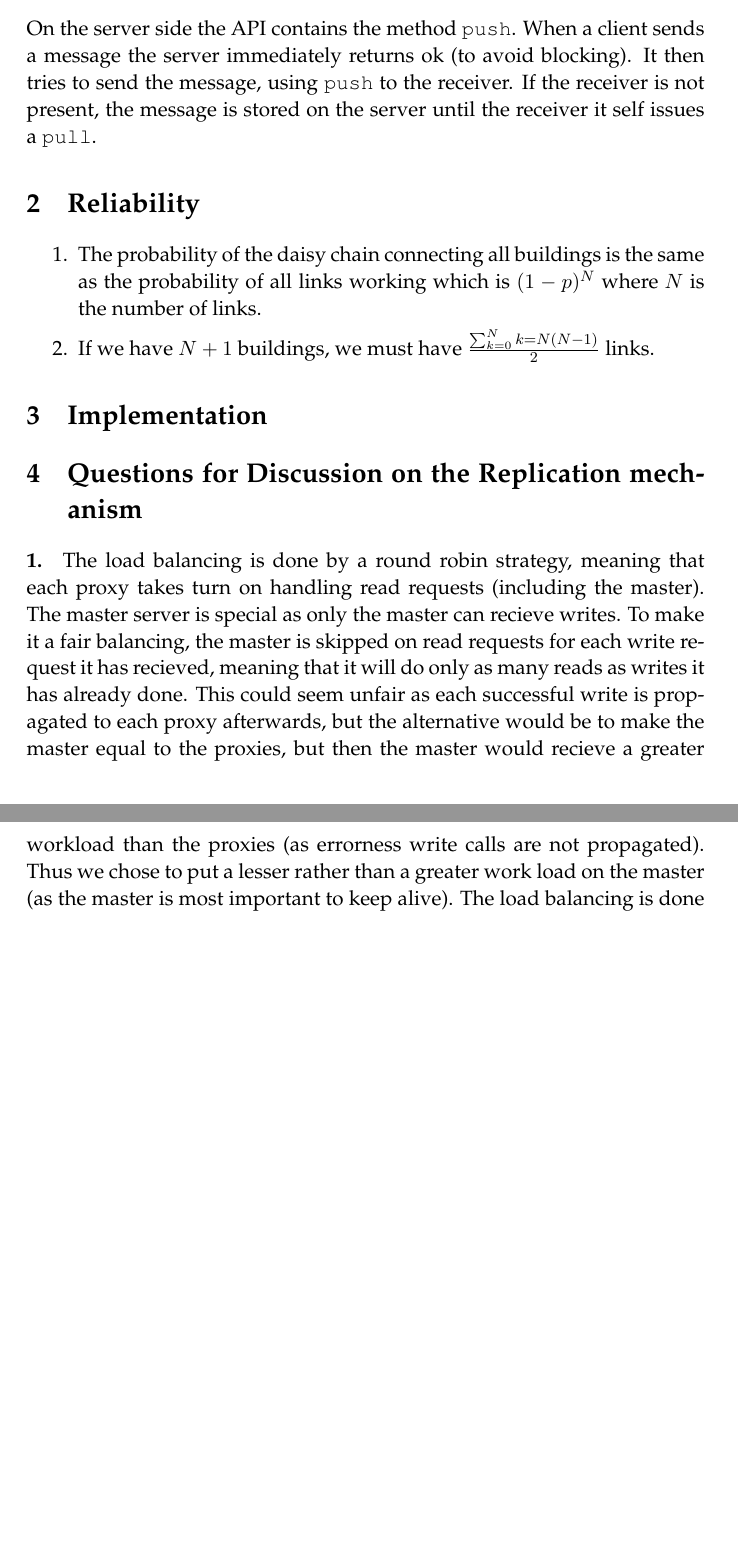
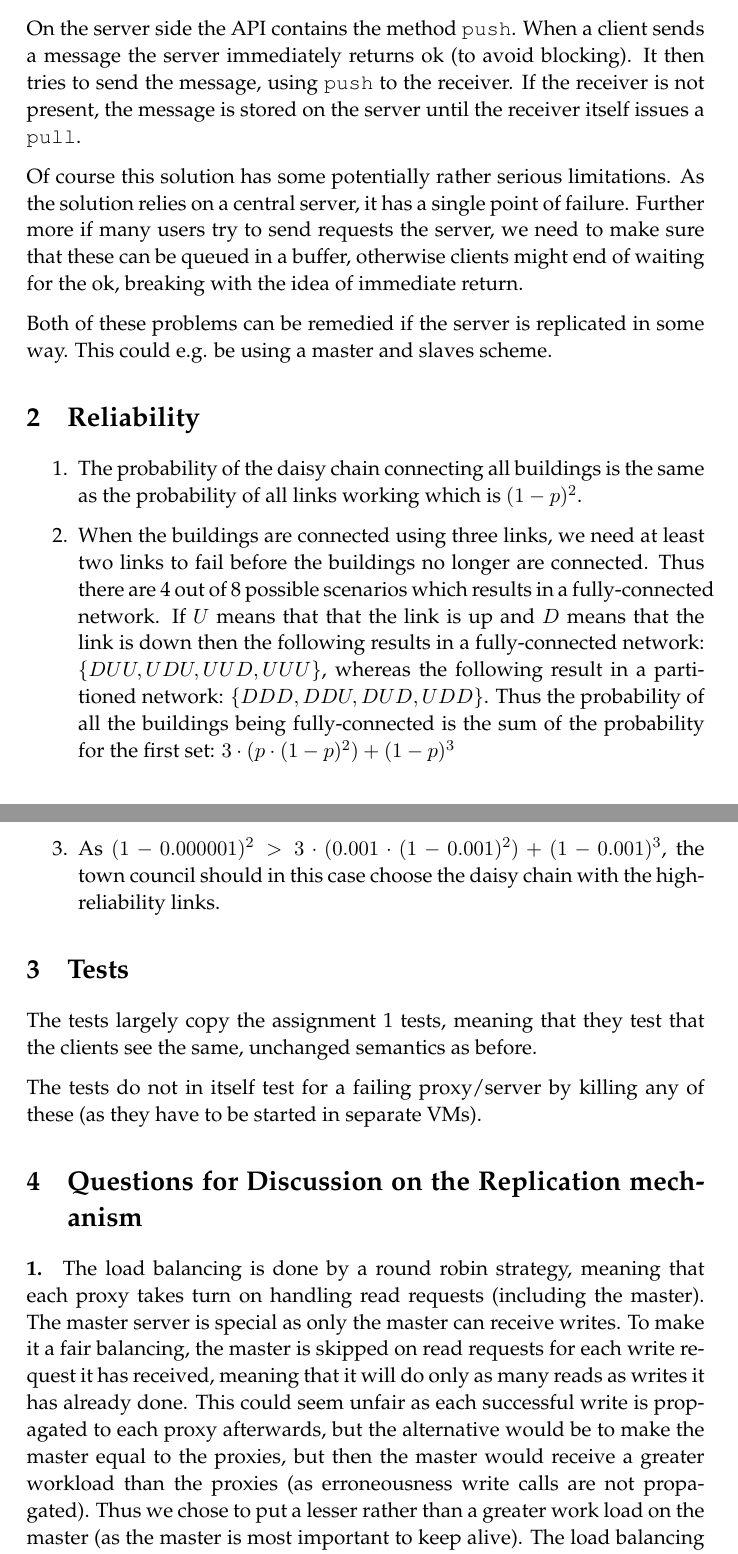
Before and after one commit to jsfr/PCSD-2013, a LaTeX problem sheet (assignment4/report/fredskov_bendt_lindsgaard_report4.tex): two parts of pages 2 and 3 of 3 before the commit and two parts of pages 2 and 3 of 4 after it, joined at a grey line, cut so that both start at the same text, the shorter picture padded with empty space. Compiled offline with pdfLaTeX.

Commit message:
Added to the report

```diff
--- a/assignment4/report/fredskov_bendt_lindsgaard_report4.tex
+++ b/assignment4/report/fredskov_bendt_lindsgaard_report4.tex
@@ -52,9 +52,11 @@ To utilize RPC for an asynchronous, persistent communication protocol we would u
 
 On the client side the API contains the methods \texttt{push} and \texttt{pull}. When a client comes online it immediately performs a pull-request to the server with its unique ID (could be a username, MAC address, etc.). If no messages are present the server returns ok, otherwise it returns all outstanding messages. When a client needs to communicate either a request or a response to another client it does so by sending it to the server with the \texttt{push} method.
 
-On the server side the API contains the method \texttt{push}. When a client sends a message the server immediately returns ok (to avoid blocking). It then tries to send the message, using \texttt{push} to the receiver. If the receiver is not present, the message is stored on the server until the receiver it self issues a \texttt{pull}.
+On the server side the API contains the method \texttt{push}. When a client sends a message the server immediately returns ok (to avoid blocking). It then tries to send the message, using \texttt{push} to the receiver. If the receiver is not present, the message is stored on the server until the receiver itself issues a \texttt{pull}.
 
-%TODO: limitations! important stuff
+Of course this solution has some potentially rather serious limitations. As the solution relies on a central server, it has a single point of failure. Further more if many users try to send requests the server, we need to make sure that these can be queued in a buffer, otherwise clients might end of waiting for the ok, breaking with the idea of immediate return.
+
+Both of these problems can be remedied if the server is replicated in some way. This could e.g. be using a master and slaves scheme.
 
 % section communication_abstractions (end)
 
@@ -62,22 +64,25 @@ On the server side the API contains the method \texttt{push}. When a client send
 \label{sec:reliability}
 
 \begin{enumerate}
-    \item The probability of the daisy chain connecting all buildings is the same as the probability of all links working which is $(1-p)^N$ where $N$ is the number of links.
-    \item If we have $N+1$ buildings, we must have $\sum_{k=0}^N k = N(N-1) \over 2$ links.
+    \item The probability of the daisy chain connecting all buildings is the same as the probability of all links working which is $(1-p)^2$.
+    \item When the buildings are connected using three links, we need at least two links to fail before the buildings no longer are connected. Thus there are 4 out of 8 possible scenarios which results in a fully-connected network. If $U$ means that that the link is up and $D$ means that the link is down then the following results in a fully-connected network: $\{DUU, UDU, UUD, UUU\}$, whereas the following result in a partitioned network: $\{DDD, DDU, DUD, UDD\}$. Thus the probability of all the buildings being fully-connected is the sum of the probability for the first set: $3 \cdot (p \cdot (1-p)^2) + (1-p)^3$
+    \item As $(1-0.000001)^2 > 3 \cdot (0.001 \cdot (1-0.001)^2) + (1-0.001)^3$, the town council should in this case choose the daisy chain with the high-reliability links.
 \end{enumerate}
 
-% section reliability (end)
+\section{Tests} % (fold)
+\label{sec:tests}
 
-\section{Implementation} % (fold)
-\label{sec:implementation}
+The tests largely copy the assignment 1 tests, meaning that they test that the clients see the same, unchanged semantics as before.
 
+The tests do not in itself test for a failing proxy/server by killing any of these (as they have to be started in separate VMs).
 
-% section implementation (end)
+% section tests (end)
 
-\section{Questions for Discussion on the Replication mechanism}
+\section{Questions for Discussion on the Replication mechanism} % (fold)
+\label{sec:questions_for_discussion_on_the_replication_mechanism}
 
 \paragraph{1.}
-The load balancing is done by a round robin strategy, meaning that each proxy takes turn on handling read requests (including the master). The master server is special as only the master can recieve writes. To make it a fair balancing, the master is skipped on read requests for each write request it has recieved, meaning that it will do only as many reads as writes it has already done. This could seem unfair as each successful write is propagated to each proxy afterwards, but the alternative would be to make the master equal to the proxies, but then the master would recieve a greater workload than the proxies (as errorness write calls are not propagated). Thus we chose to put a lesser rather than a greater work load on the master (as the master is most important to keep alive).
+The load balancing is done by a round robin strategy, meaning that each proxy takes turn on handling read requests (including the master). The master server is special as only the master can receive writes. To make it a fair balancing, the master is skipped on read requests for each write request it has received, meaning that it will do only as many reads as writes it has already done. This could seem unfair as each successful write is propagated to each proxy afterwards, but the alternative would be to make the master equal to the proxies, but then the master would receive a greater workload than the proxies (as erroneousness write calls are not propagated). Thus we chose to put a lesser rather than a greater work load on the master (as the master is most important to keep alive).
 The load balancing is done independently on both proxies, meaning that they might end up counteracting each other (as they don't share balancing seed). This design was given by the assignment and we have not changed it.
 
 Latency is hidden by making all writes propagate asynchronous to the proxies and by distributing the workload over the proxies. However this also means that a proxy can contain outdated data, so a read can be forced to be made multiple times to get the correct (latest) \texttt{snapshotId}.
```
Also changed, not shown: assignment4/report/fredskov_bendt_lindsgaard_report4.tex (5 more changed lines).
